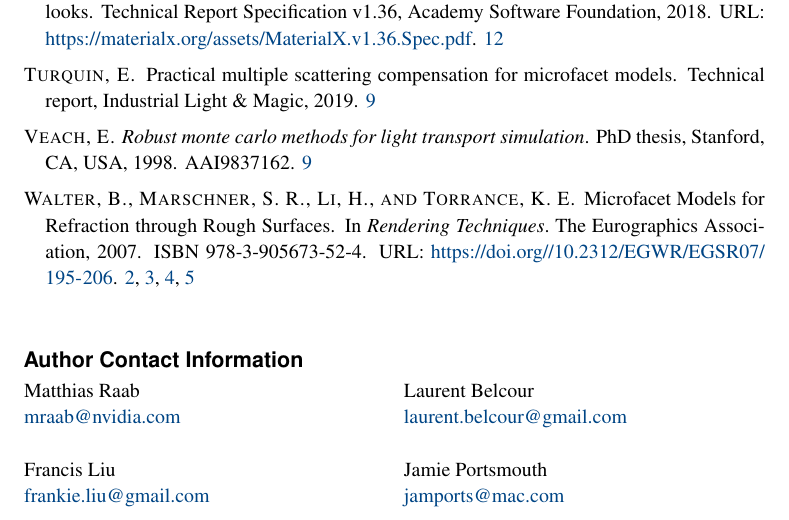
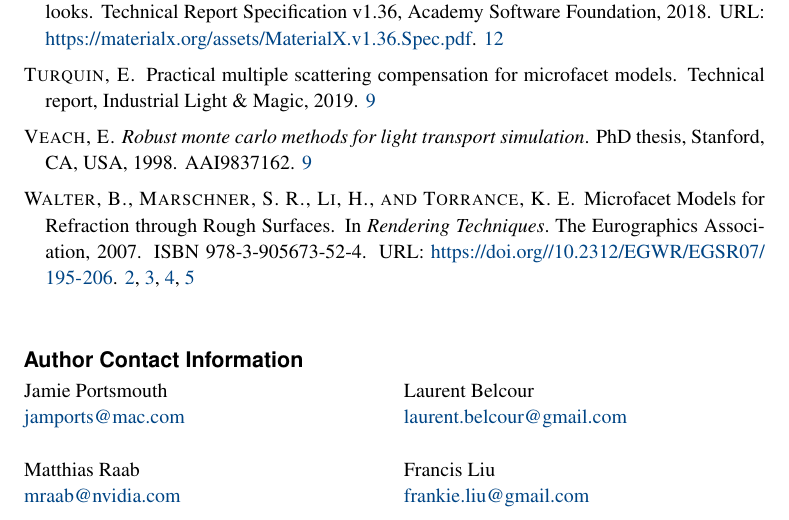
Before and after one commit to portsmouth/MRM_retroreflectivity, a LaTeX document (MRM.tex): part of page 13 of 13, cut so that both start at the same text. Compiled offline with pdfLaTeX.

Commit message:
Author contact order change

```diff
--- a/MRM.tex
+++ b/MRM.tex
@@ -629,17 +629,18 @@ Due to its simplicity and ease of integration into existing microfacet-based ren
 \section*{Author Contact Information}
 
 \hspace{-2mm}\begin{tabular}{p{0.48\textwidth}p{0.48\textwidth}}
+Jamie Portsmouth \newline
+\href{mailto:jamports@mac.com}{jamports@mac.com} \newline
+&
+Laurent Belcour \newline
+\href{mailto:laurent.belcour@gmail.com}{laurent.belcour@gmail.com} \\
+
 Matthias Raab \newline
 \href{mailto:mraab@nvidia.com}{mraab@nvidia.com} \newline
 &
-Laurent Belcour \newline
-\href{mailto:laurent.belcour@gmail.com}{laurent.belcour@gmail.com} \\
 Francis Liu \newline
 \href{mailto:frankie.liu@gmail.com}{frankie.liu@gmail.com} \newline
-&
-Jamie Portsmouth \newline
-\href{mailto:jamports@mac.com}{jamports@mac.com} \newline
+
 \end{tabular}
 
-
 \end{document}
```
